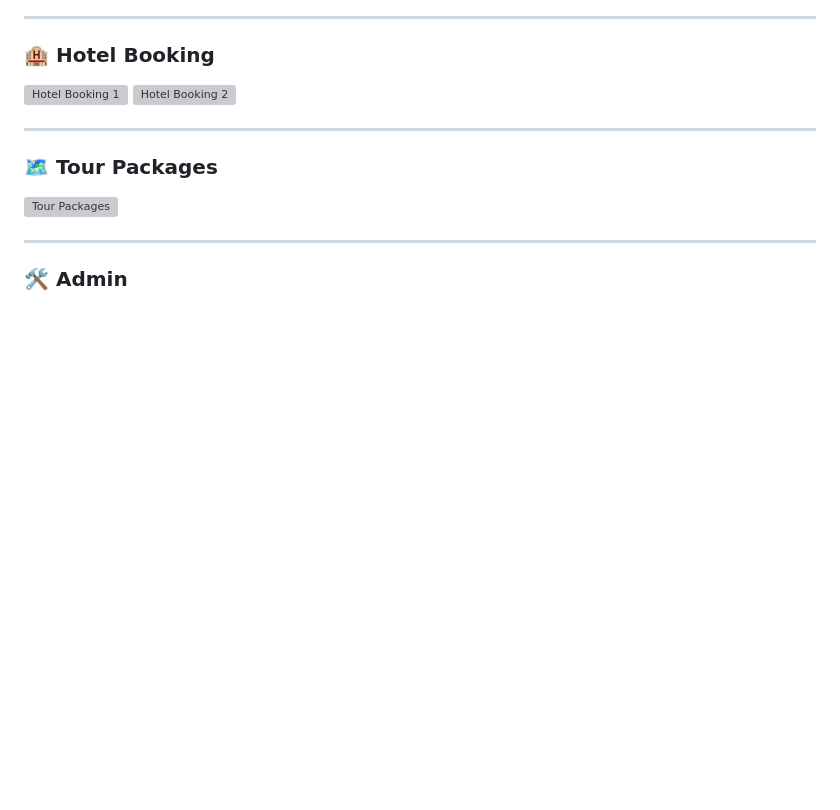
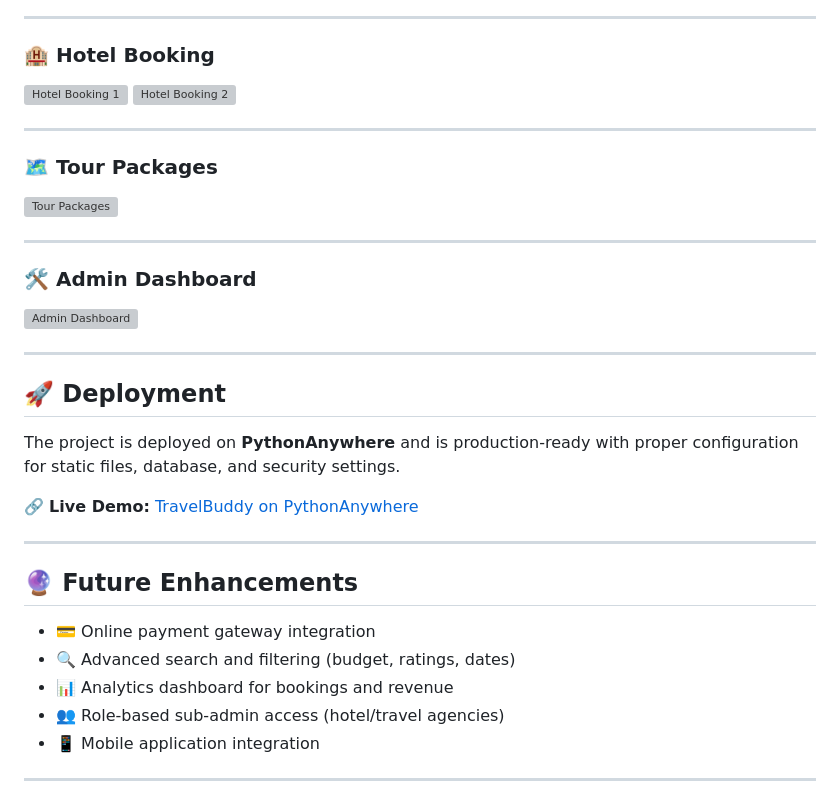
Before and after one commit to senpai0002/Trourism-Management-System, a Markdown page: README.md, the part around the change. GitHub-like rendering; blank space fills up the shorter version; grey boxes are pictures that could not be loaded.

Commit message:
Update README with new project sections
Added sections for Admin Dashboard, Deployment details, and Future Enhancements.

```diff
--- a/README.md
+++ b/README.md
@@ -68,4 +68,23 @@ The primary objective of **TravelBuddy** is to provide a centralized, efficient,
 
 ---
 
-### 🛠️ Admin
+### 🛠️ Admin Dashboard
+<img width="1857" height="985" alt="Admin Dashboard" src="https://github.com/user-attachments/assets/361bdc1a-10e4-42a1-be10-abf630048b6c" />
+
+---
+
+## 🚀 Deployment
+The project is deployed on **PythonAnywhere** and is production-ready with proper configuration for static files, database, and security settings.
+
+🔗 **Live Demo:** [TravelBuddy on PythonAnywhere](https://nobara.pythonanywhere.com/)
+
+---
+
+## 🔮 Future Enhancements
+- 💳 Online payment gateway integration
+- 🔍 Advanced search and filtering (budget, ratings, dates)
+- 📊 Analytics dashboard for bookings and revenue
+- 👥 Role-based sub-admin access (hotel/travel agencies)
+- 📱 Mobile application integration
+
+---
```
